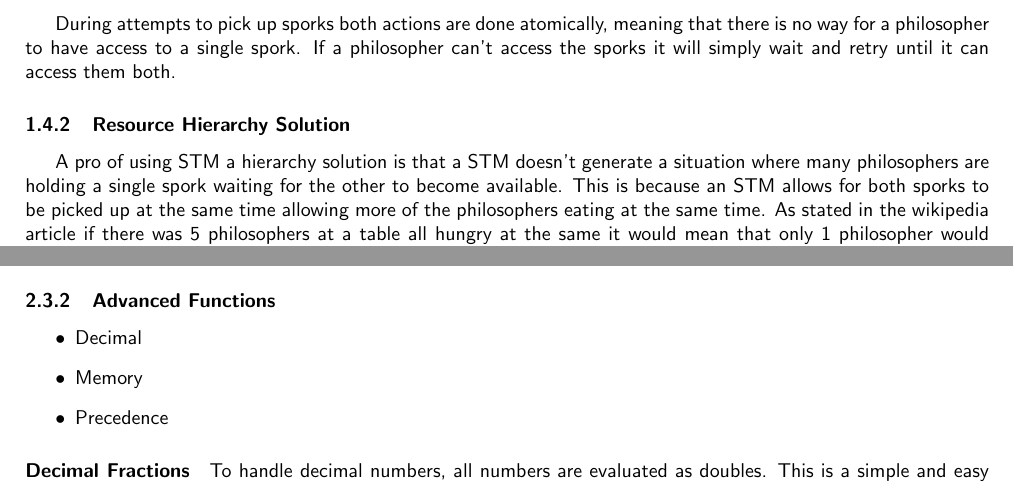
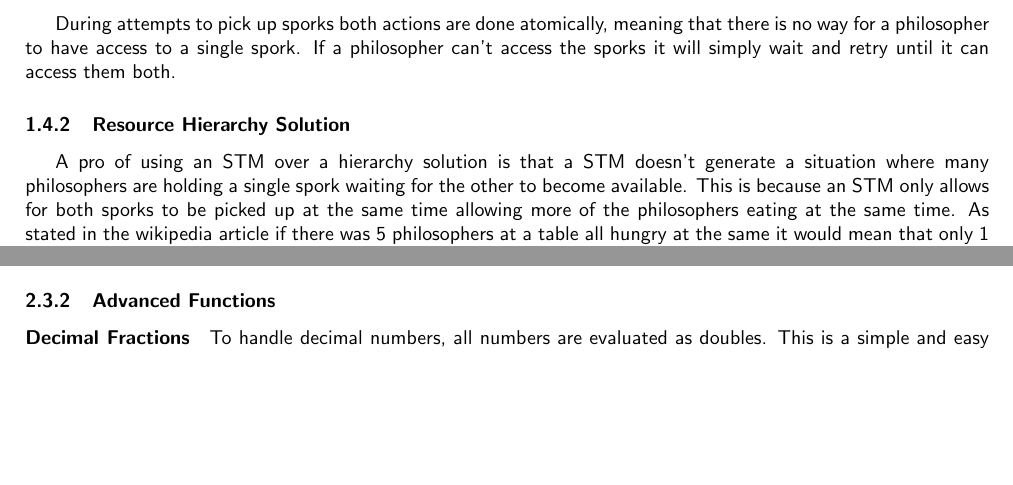
Before and after one commit to Kuldr/G54RFP-Coursework, a LaTeX document (PartII/Report/PartIIReport.tex): two parts of pages 3 and 5 of 6, joined at a grey line, cut so that both start at the same text, the shorter picture padded with empty space. Compiled offline with pdfLaTeX.

Commit message:
Proof reading of report

```diff
--- a/PartII/Report/PartIIReport.tex
+++ b/PartII/Report/PartIIReport.tex
@@ -106,8 +106,8 @@ During attempts to pick up sporks both actions are done atomically, meaning that
 If a philosopher can't access the sporks it will simply wait and retry until it can access them both.
 
 \subsubsection{Resource Hierarchy Solution}
-A pro of using STM a hierarchy solution is that a STM doesn't generate a situation where many philosophers are holding a single spork waiting for the other to become available.
-This is because an STM allows for both sporks to be picked up at the same time allowing more of the philosophers eating at the same time.
+A pro of using an STM over a hierarchy solution is that a STM doesn't generate a situation where many philosophers are holding a single spork waiting for the other to become available.
+This is because an STM only allows for both sporks to be picked up at the same time allowing more of the philosophers eating at the same time.
 As stated in the wikipedia article if there was 5 philosophers at a table all hungry at the same it would mean that only 1 philosopher would have access to both sporks required for eating, in the STM system 2 philosophers would manage to get access to both required sporks.
 This situation doesn't get any better for more philosophers as in the hierarchy system there will always only be 1 philosopher able to get both resources, this would often result in a long wait time for the others to eat and the available fork trickling one by one around the table, only having one philosopher eating at a time.
 The STM system would allow \( \frac{1}{2}\) of the philosophers to eat at once giving a higher utilisation of resources and sooner freeing of those resources for other philosophers.
@@ -200,11 +200,6 @@ Finally all of the binary operators are applied, the definition for add is given
 \lstinputlisting[language=Haskell, firstline=76, lastline=83]{reportIICode.hs}
 
 \subsubsection{Advanced Functions}
-\begin{itemize}
-    \item Decimal
-    \item Memory
-    \item Precedence
-\end{itemize}
 \paragraph{Decimal Fractions}
 To handle decimal numbers, all numbers are evaluated as doubles.
 This is a simple and easy way to leverage the strong type system of Haskell to give a sensible answer.
```
Also changed, not shown: PartII/Report/PartIIReport.pdf, PartII/Report/PartIIReport.tex (14 more changed lines), 1 other file.
